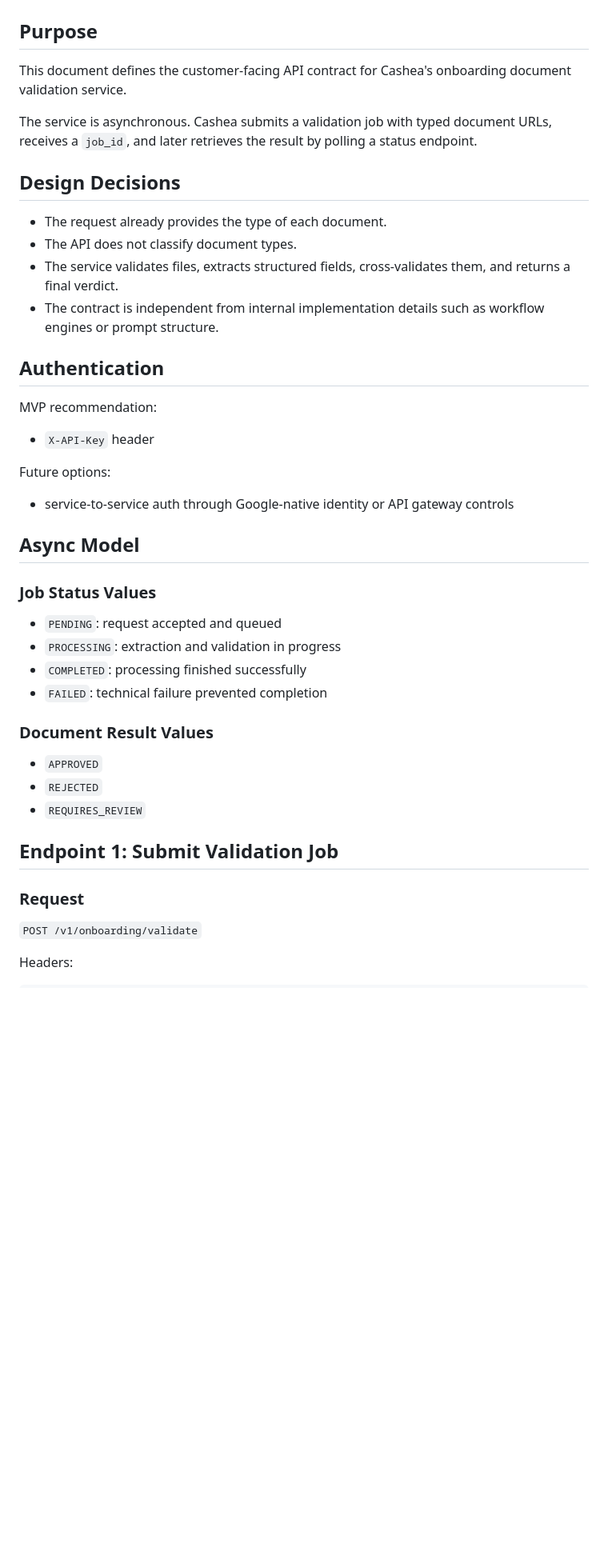
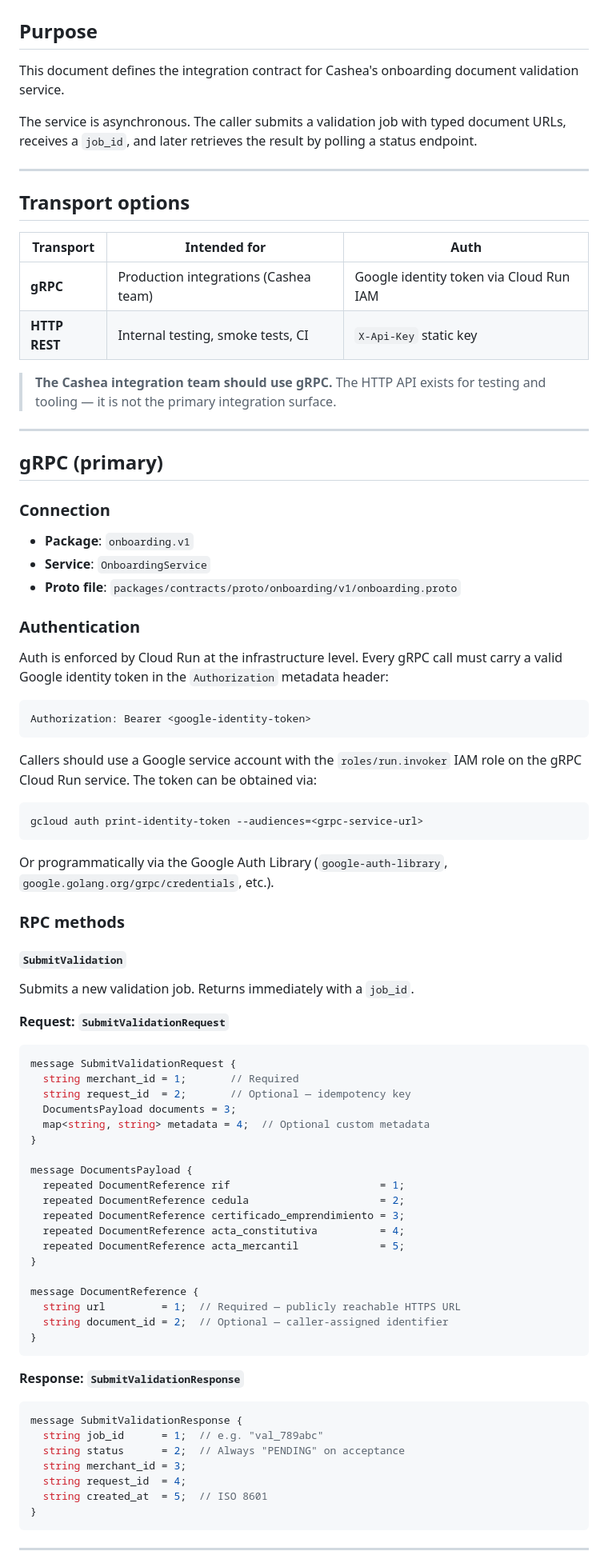
Before and after one commit to victor-cashea-pathpilot/onboarding-aliados-document-validator, a Markdown page: docs/API_Spec_v2.md, the part around one of its changes. Shown at 80% size. GitHub-like rendering; blank space fills up the shorter version.

Commit message:
docs: rewrite API spec — gRPC primary, HTTP for testing, full reference
Co-Authored-By: Claude Sonnet 4.6 <noreply@anthropic.com>

````diff
--- a/docs/API_Spec_v2.md
+++ b/docs/API_Spec_v2.md
@@ -2,46 +2,88 @@
 
 ## Purpose
 
-This document defines the customer-facing API contract for Cashea's onboarding document validation service.
+This document defines the integration contract for Cashea's onboarding document validation service.
 
-The service is asynchronous. Cashea submits a validation job with typed document URLs, receives a `job_id`, and later retrieves the result by polling a status endpoint.
+The service is asynchronous. The caller submits a validation job with typed document URLs, receives a `job_id`, and later retrieves the result by polling a status endpoint.
 
-## Design Decisions
+---
 
-- The request already provides the type of each document.
-- The API does not classify document types.
-- The service validates files, extracts structured fields, cross-validates them, and returns a final verdict.
-- The contract is independent from internal implementation details such as workflow engines or prompt structure.
+## Transport options
 
-## Authentication
+| Transport | Intended for | Auth |
+|---|---|---|
+| **gRPC** | Production integrations (Cashea team) | Google identity token via Cloud Run IAM |
+| **HTTP REST** | Internal testing, smoke tests, CI | `X-Api-Key` static key |
 
-MVP recommendation:
+> **The Cashea integration team should use gRPC.** The HTTP API exists for testing and tooling — it is not the primary integration surface.
 
-- `X-API-Key` header
+---
 
-Future options:
+## gRPC (primary)
 
-- service-to-service auth through Google-native identity or API gateway controls
+### Connection
 
-## Async Model
+- **Package**: `onboarding.v1`
+- **Service**: `OnboardingService`
+- **Proto file**: `packages/contracts/proto/onboarding/v1/onboarding.proto`
 
-### Job Status Values
+### Authentication
 
-- `PENDING`: request accepted and queued
-- `PROCESSING`: extraction and validation in progress
-- `COMPLETED`: processing finished successfully
-- `FAILED`: technical failure prevented completion
+Auth is enforced by Cloud Run at the infrastructure level. Every gRPC call must carry a valid Google identity token in the `Authorization` metadata header:
 
-### Document Result Values
+```
+Authorization: Bearer <google-identity-token>
+```
 
-- `APPROVED`
-- `REJECTED`
-- `REQUIRES_REVIEW`
+Callers should use a Google service account with the `roles/run.invoker` IAM role on the gRPC Cloud Run service. The token can be obtained via:
 
-## Endpoint 1: Submit Validation Job
+```bash
+gcloud auth print-identity-token --audiences=<grpc-service-url>
+```
 
-### Request
+Or programmatically via the Google Auth Library (`google-auth-library`, `google.golang.org/grpc/credentials`, etc.).
 
-`POST /v1/onboarding/validate`
+### RPC methods
 
-Headers:
+#### `SubmitValidation`
+
+Submits a new validation job. Returns immediately with a `job_id`.
+
+**Request: `SubmitValidationRequest`**
+
+```proto
+message SubmitValidationRequest {
+  string merchant_id = 1;       // Required
+  string request_id  = 2;       // Optional — idempotency key
+  DocumentsPayload documents = 3;
+  map<string, string> metadata = 4;  // Optional custom metadata
+}
+
+message DocumentsPayload {
+  repeated DocumentReference rif                        = 1;
+  repeated DocumentReference cedula                     = 2;
+  repeated DocumentReference certificado_emprendimiento = 3;
+  repeated DocumentReference acta_constitutiva          = 4;
+  repeated DocumentReference acta_mercantil             = 5;
+}
+
+message DocumentReference {
+  string url         = 1;  // Required — publicly reachable HTTPS URL
+  string document_id = 2;  // Optional — caller-assigned identifier
+}
+```
+
+**Response: `SubmitValidationResponse`**
+
+```proto
+message SubmitValidationResponse {
+  string job_id      = 1;  // e.g. "val_789abc"
+  string status      = 2;  // Always "PENDING" on acceptance
+  string merchant_id = 3;
+  string request_id  = 4;
+  string created_at  = 5;  // ISO 8601
+}
+```
+
+---
+
````
Also changed, not shown: other parts of docs/API_Spec_v2.md (+221 -198 lines).
